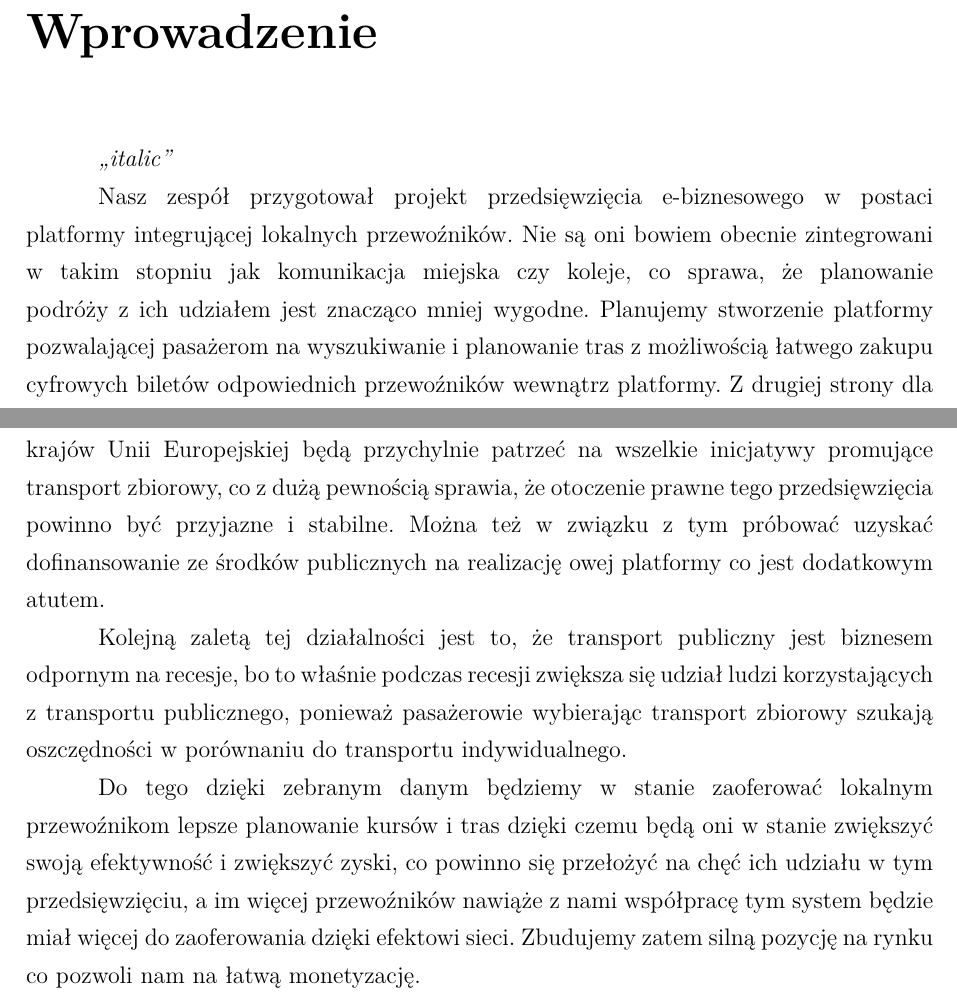
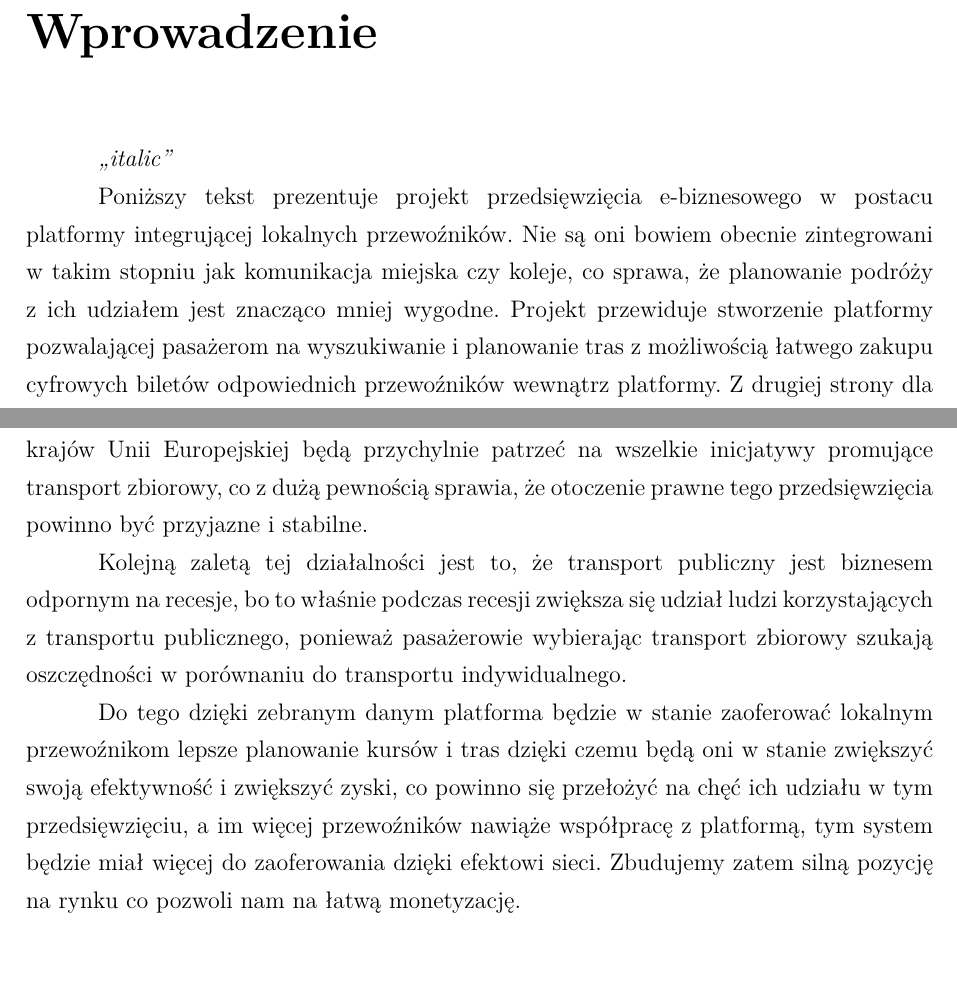
Before and after one commit to mateuszczarnuchowskiuek/busy, a LaTeX thesis (uek-thesis.tex, which reads chapter1.tex): two parts of pages 3 and 4 of 13, joined at a grey line, cut so that both start at the same text, the shorter picture padded with empty space. Compiled offline with pdfLaTeX.

Commit message:
Poprawienie form we wstępie na bezosobowe

```diff
--- a/chapter1.tex
+++ b/chapter1.tex
@@ -3,12 +3,12 @@
 
 \textit{„italic”}
 
-Nasz zespół przygotował projekt przedsięwzięcia e-biznesowego w postaci platformy integrującej lokalnych przewoźników. Nie są oni bowiem obecnie zintegrowani w takim stopniu jak komunikacja miejska czy koleje, co sprawa, że planowanie podróży z ich udziałem jest znacząco mniej wygodne. Planujemy stworzenie platformy pozwalającej pasażerom na wyszukiwanie i planowanie tras z możliwością łatwego zakupu cyfrowych biletów odpowiednich przewoźników wewnątrz platformy. Z drugiej strony dla przewoźników będzie ona źródłem wielu cennych danych analitycznych pozwalających im optymalizować kursy i w konsekwencji zwiększać efektywność i zyski.
+Poniższy tekst prezentuje projekt przedsięwzięcia e-biznesowego w postacu platformy integrującej lokalnych przewoźników. Nie są oni bowiem obecnie zintegrowani w takim stopniu jak komunikacja miejska czy koleje, co sprawa, że planowanie podróży z ich udziałem jest znacząco mniej wygodne. Projekt przewiduje stworzenie platformy pozwalającej pasażerom na wyszukiwanie i planowanie tras z możliwością łatwego zakupu cyfrowych biletów odpowiednich przewoźników wewnątrz platformy. Z drugiej strony dla przewoźników będzie ona źródłem wielu cennych danych analitycznych pozwalających im optymalizować kursy i w konsekwencji zwiększać efektywność i zyski.
 
 Zdecydowanym atutem tego przedsięwzięcia jest to, że wpisuje się ono w obecne światowe trendy polityczne dotyczące redukcji śladu węglowego. Jak możemy przeczytać w artykule:
 \begin{quote}\textit{„With the increasing prominence of environmental protection, energy conservation, and carbon reduction issues [[ 1 ]], ensuring sustainable transportation [[ 3 ]] has become a critical and challenging goal. This issue is gaining more and more social attention, as environmental, social, governance (ESG) [[ 5 ]] assessments of companies' data and indicators are being given greater importance. Among the elements discussed, the significance of the "Environment" aligns closely with the United Nations' 2030 Agenda for sustainable development, with its 17 sustainable development goals (SDGs) [[ 7 ], [ 9 ], [11]], which concentrate on fostering "Sustainable Cities and Communities". One key aspiration within this overarching aim is to establish an accessible, affordable, and secure transportation system that can cater to the needs of all individuals by 2030, while simultaneously enhancing road safety measures. Special emphasis is dedicated to addressing the requirements of marginalized communities, including children, women, individuals facing mobility challenges, and the elderly. This will be achieved through the expansion of public transportation services, thoughtfully tailored to meet their specific demands.”} \citep{advancingESG} \end{quote}
-Jako że komunikacja zbiorowa generuje mniejszy ślad węglowy na osobę w porównaniu do transportu indywidualnego, to ułatwienie planowania podróży transportem regionalnym powinno przełożyć się na większe zainteresowanie tą formą transportu, a w konsekwencji na ograniczenie szkodliwych emisji. Z racji tego, rządy wielu krajów, a w szczególności krajów Unii Europejskiej będą przychylnie patrzeć na wszelkie inicjatywy promujące transport zbiorowy, co z dużą pewnością sprawia, że otoczenie prawne tego przedsięwzięcia powinno być przyjazne i stabilne. Można też w związku z tym próbować uzyskać dofinansowanie ze środków publicznych na realizację owej platformy co jest dodatkowym atutem.
+Jako że komunikacja zbiorowa generuje mniejszy ślad węglowy na osobę w porównaniu do transportu indywidualnego, to ułatwienie planowania podróży transportem regionalnym powinno przełożyć się na większe zainteresowanie tą formą transportu, a w konsekwencji na ograniczenie szkodliwych emisji. Z racji tego, rządy wielu krajów, a w szczególności krajów Unii Europejskiej będą przychylnie patrzeć na wszelkie inicjatywy promujące transport zbiorowy, co z dużą pewnością sprawia, że otoczenie prawne tego przedsięwzięcia powinno być przyjazne i stabilne.
 
 Kolejną zaletą tej działalności jest to, że transport publiczny jest biznesem odpornym na recesje, bo to właśnie podczas recesji zwiększa się udział ludzi korzystających z transportu publicznego, ponieważ pasażerowie wybierając transport zbiorowy szukają oszczędności w porównaniu do transportu indywidualnego.
 
-Do tego dzięki zebranym danym będziemy w stanie zaoferować lokalnym przewoźnikom lepsze planowanie kursów i tras dzięki czemu będą oni w stanie zwiększyć swoją efektywność i zwiększyć zyski, co powinno się przełożyć na chęć ich udziału w tym przedsięwzięciu, a im więcej przewoźników nawiąże z nami współpracę tym system będzie miał więcej do zaoferowania dzięki efektowi sieci. Zbudujemy zatem silną pozycję na rynku co pozwoli nam na łatwą monetyzację.
+Do tego dzięki zebranym danym platforma będzie w stanie zaoferować lokalnym przewoźnikom lepsze planowanie kursów i tras dzięki czemu będą oni w stanie zwiększyć swoją efektywność i zwiększyć zyski, co powinno się przełożyć na chęć ich udziału w tym przedsięwzięciu, a im więcej przewoźników nawiąże współpracę z platformą, tym system będzie miał więcej do zaoferowania dzięki efektowi sieci. Zbudujemy zatem silną pozycję na rynku co pozwoli nam na łatwą monetyzację.
```
Also changed, not shown: _PlanDialania.txt (+1 -1 lines), uek-thesis.pdf.
